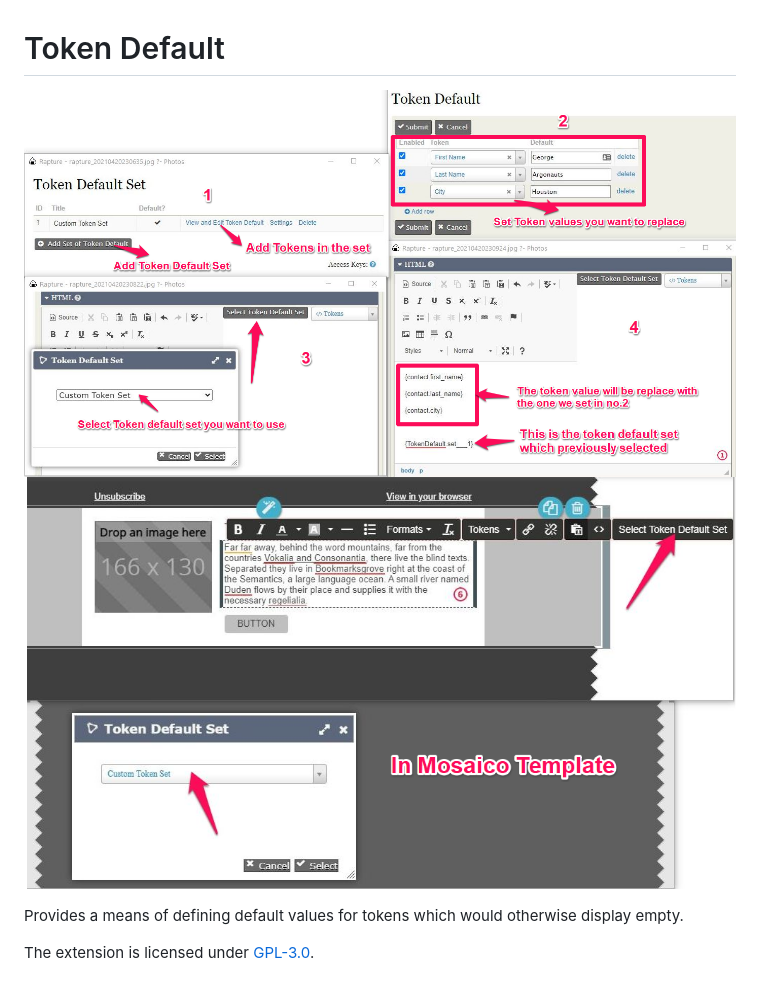
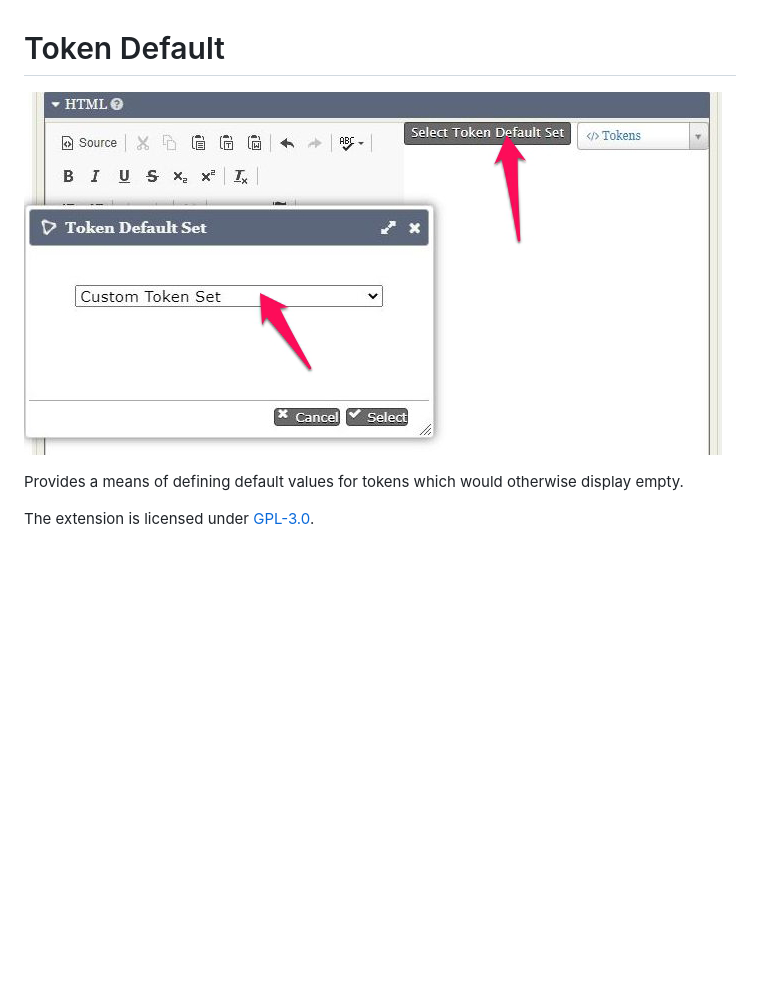
Before and after one commit to twomice/com.joineryhq.tokendefault, a Markdown page: README.md, the part around the change. Rendered like a GitHub page; pictures changed too: images/screenshot.png, images/screenshot1.png (deleted), images/screenshot2.png (deleted); blank space fills up the shorter version.

Commit message:
Update screenshot

```diff
--- a/README.md
+++ b/README.md
@@ -1,7 +1,6 @@
 # Token Default
 
-![Screenshot](/images/screenshot1.png)
-![Mosaico Screenshot](/images/screenshot2.png)
+![Screenshot](/images/screenshot.png)
 
 Provides a means of defining default values for tokens which would otherwise display empty.
 
```
